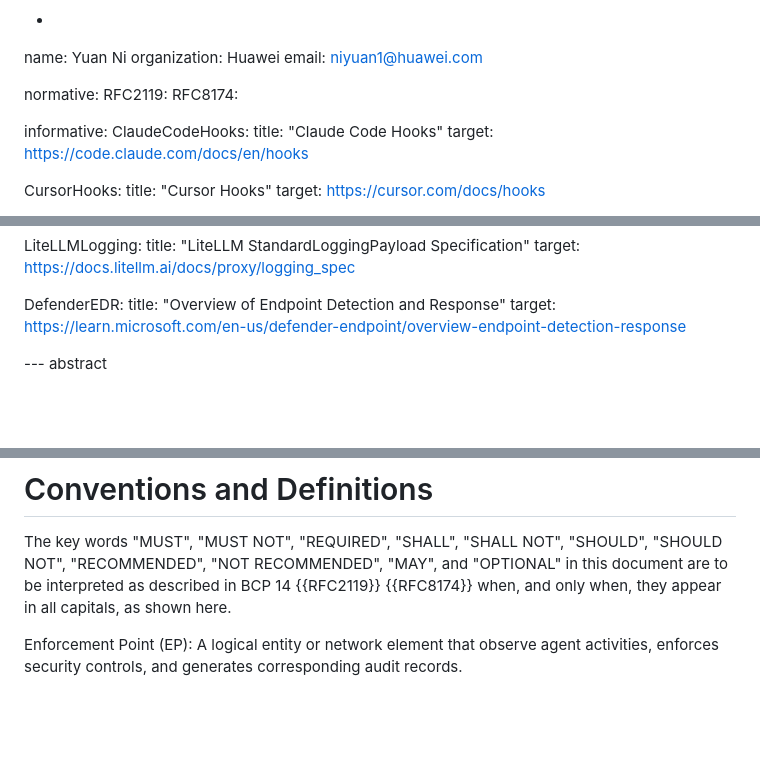
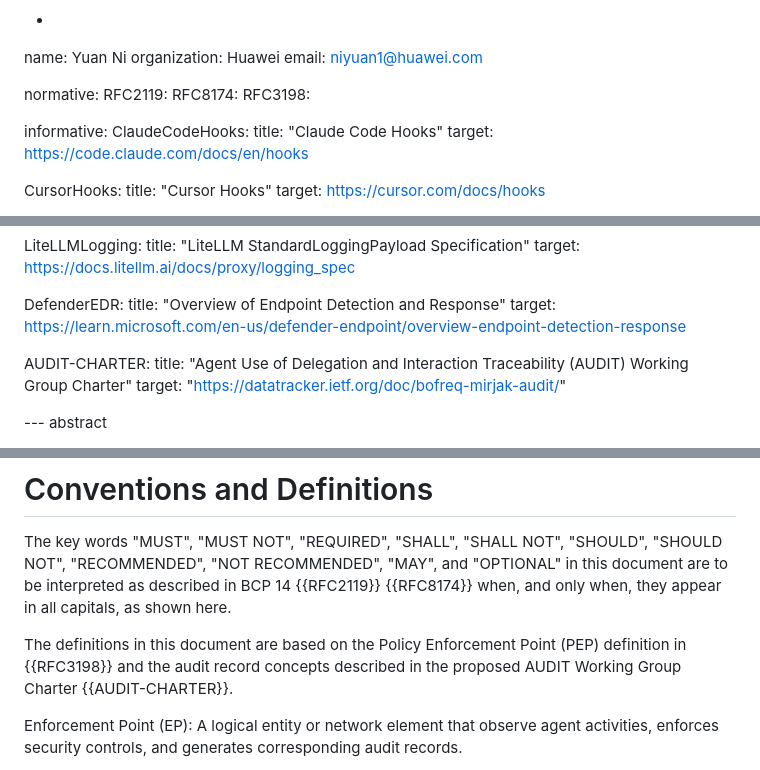
Before and after one commit to NiYuan224/draft-liu-audit-enforcement-points, a Markdown page: draft-liu-audit-enforcement-points.md, 3 parts joined by grey strips. GitHub-like rendering; blank space fills up the shorter version.

```diff
--- a/draft-liu-audit-enforcement-points.md
+++ b/draft-liu-audit-enforcement-points.md
@@ -35,6 +35,7 @@ author:
 normative:
  RFC2119:
  RFC8174:
+ RFC3198:
 
 informative:
   ClaudeCodeHooks:
@@ -77,6 +78,10 @@ informative:
     title: "Overview of Endpoint Detection and Response"
     target: https://learn.microsoft.com/en-us/defender-endpoint/overview-endpoint-detection-response
 
+  AUDIT-CHARTER:
+  title: "Agent Use of Delegation and Interaction Traceability (AUDIT) Working Group Charter"
+  target: "https://datatracker.ietf.org/doc/bofreq-mirjak-audit/"
+
 
 
 
@@ -100,6 +105,9 @@ This document considers three categories of EPs: Agent Client EPs, Gateway EPs,
 # Conventions and Definitions
 
 The key words "MUST", "MUST NOT", "REQUIRED", "SHALL", "SHALL NOT", "SHOULD", "SHOULD NOT", "RECOMMENDED", "NOT RECOMMENDED", "MAY", and "OPTIONAL" in this document are to be interpreted as described in BCP 14 {{RFC2119}} {{RFC8174}} when, and only when, they appear in all capitals, as shown here.
+
+The definitions in this document are based on the Policy Enforcement Point (PEP) definition in {{RFC3198}} and the audit record concepts described in the proposed AUDIT Working Group Charter {{AUDIT-CHARTER}}.
+
 
 Enforcement Point (EP): A logical entity or network element that observe agent activities, enforces security controls, and generates corresponding audit records.
 
```
